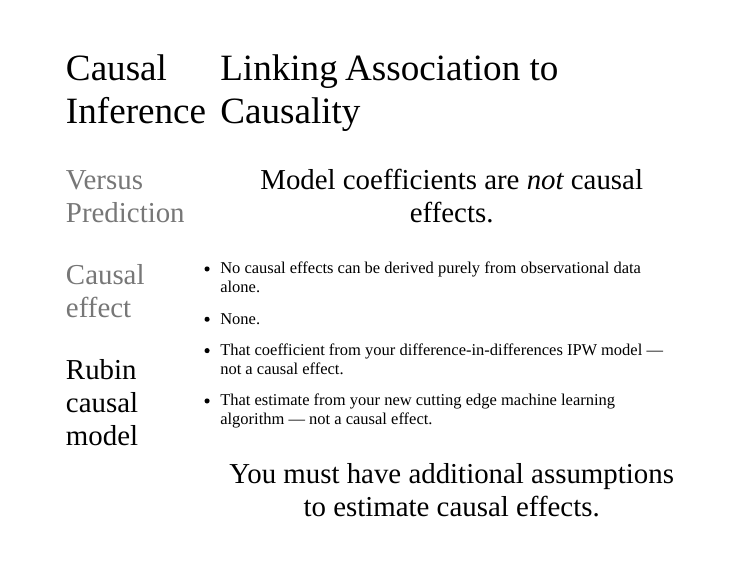
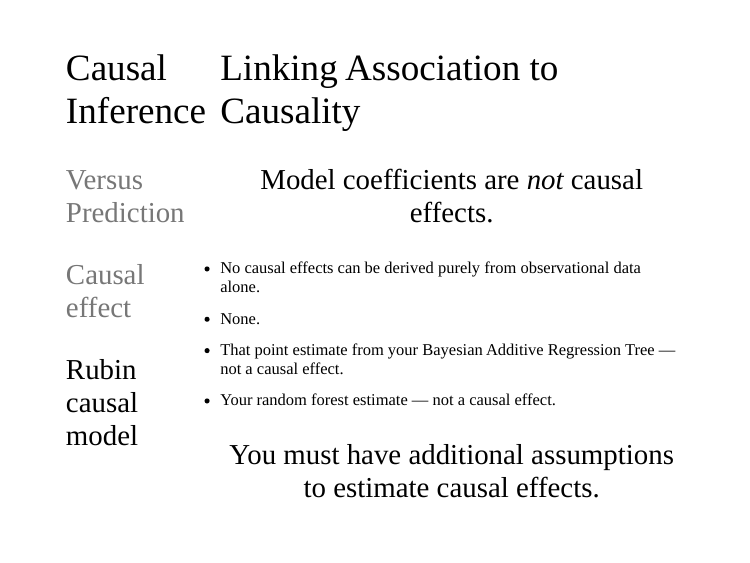
Before and after one commit to mkiang/intro-ci-shortcourse, an R Markdown document (slides/part-01-intro/index.Rmd): page 28 of 37. The pictures show the slides in the output file slides/part-01-intro/index.html that the author committed with the source; the slides are laid out offline by our stand-in for remark.js, each with all of its steps uncovered, in fonts that may differ from those the slides ask for, and without slide numbers, shadows or browser add-ons.

Commit message:
More data sciencey examples

```diff
--- a/slides/part-01-intro/index.Rmd
+++ b/slides/part-01-intro/index.Rmd
@@ -626,11 +626,11 @@ layout: false
 ]
 --
 .right-column[
-- That coefficient from your difference-in-differences IPW model — not a causal effect.
+- That point estimate from your Bayesian Additive Regression Tree — not a causal effect.
 ]
 --
 .right-column[
-- That estimate from your new cutting edge machine learning algorithm — not a causal effect.
+- Your random forest estimate — not a causal effect.
 ]
 --
 .right-column[
```
Also changed, not shown: slides/part-01-intro/index.html.
